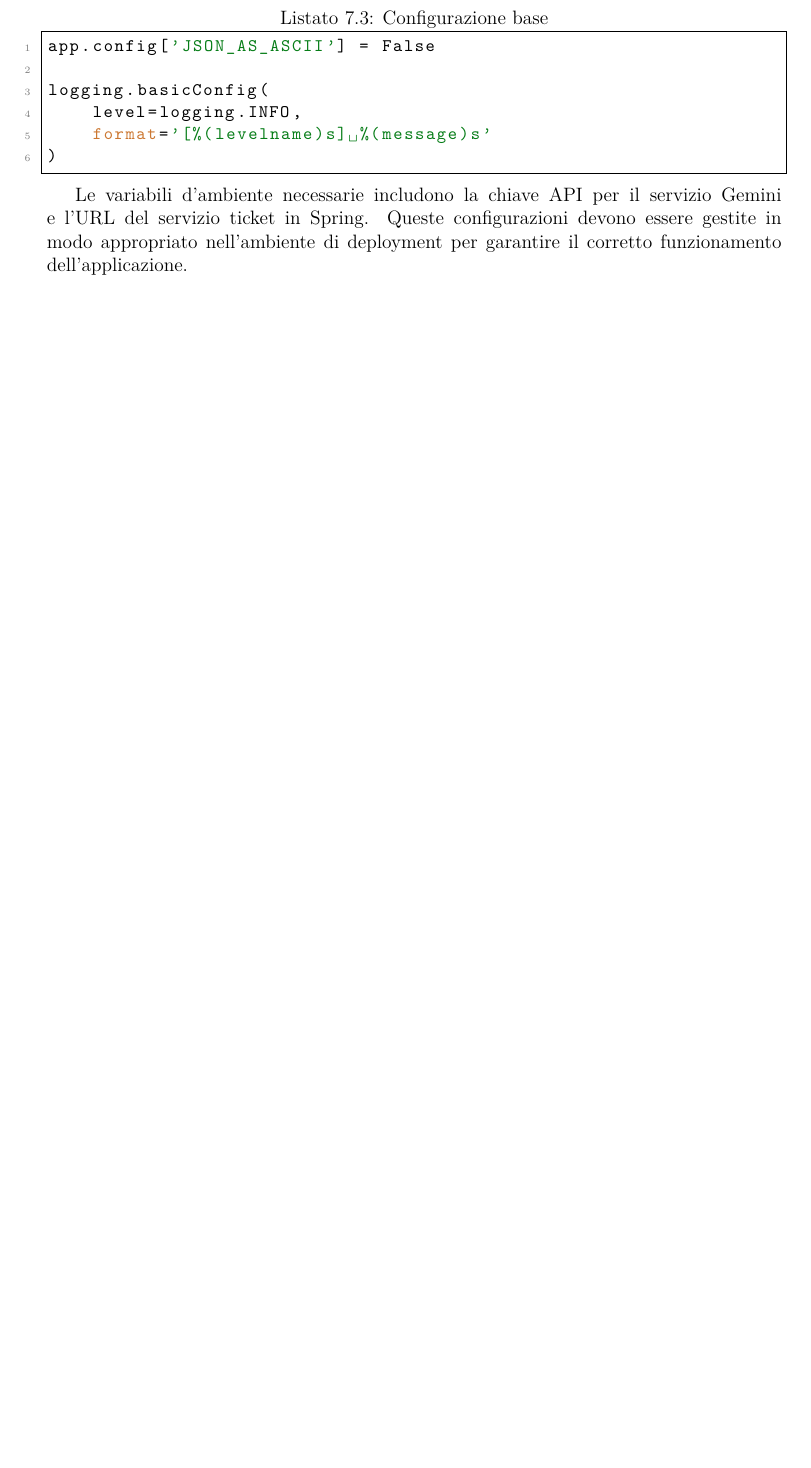
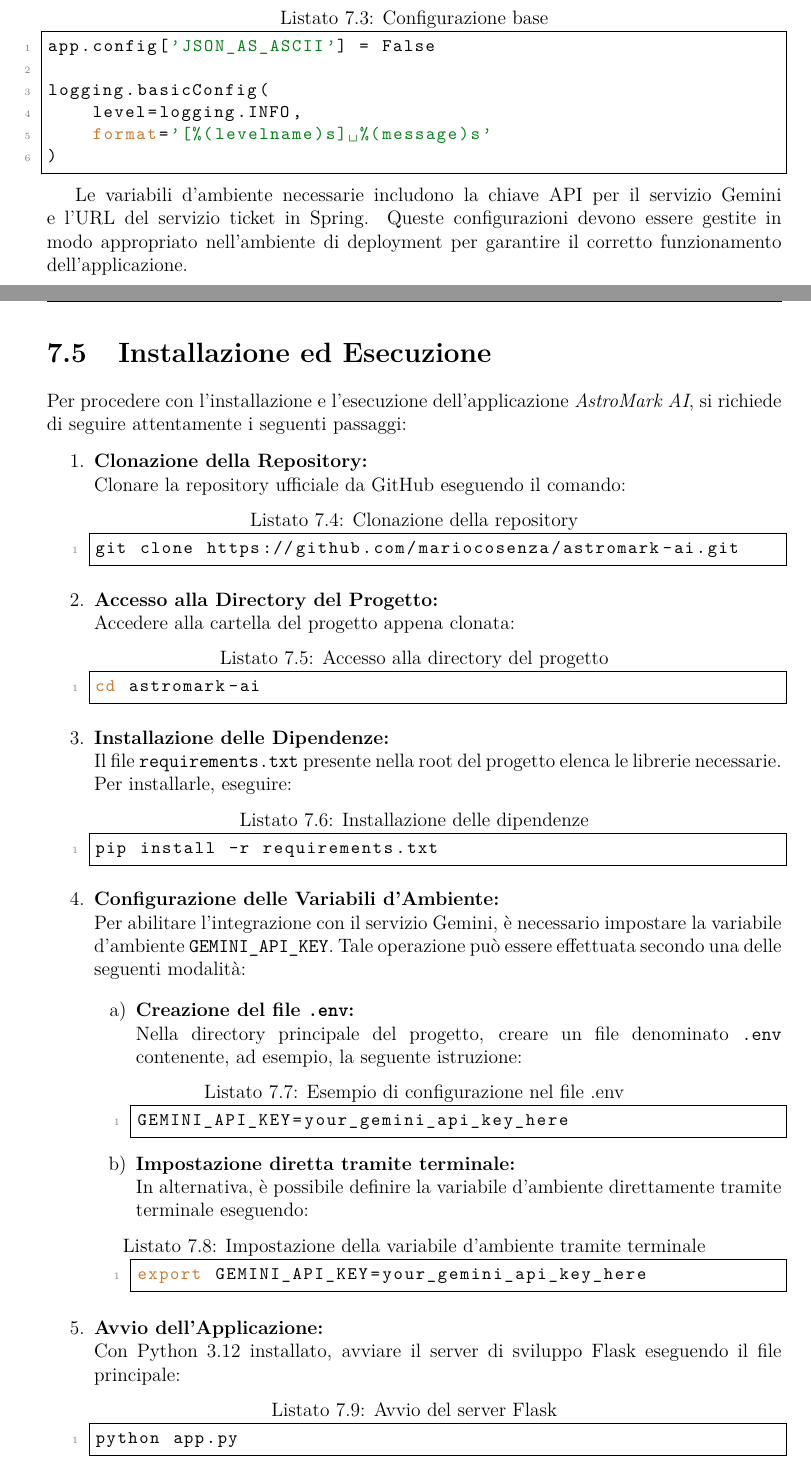
Before and after one commit to mariocosenza/astromark-ai, a LaTeX document (documentation/latex/main.tex, which reads documentation/latex/sections/deployment.tex): part of page 33 of 37 before the commit and two parts of pages 33 and 34 of 38 after it, the two joined at a grey line, cut so that both start at the same text, the shorter picture padded with empty space. Compiled offline with pdfLaTeX.

Commit message:
feat: add how to run information

```diff
--- a/documentation/latex/sections/deployment.tex
+++ b/documentation/latex/sections/deployment.tex
@@ -63,3 +63,50 @@ logging.basicConfig(
 \end{lstlisting}
 
 Le variabili d'ambiente necessarie includono la chiave API per il servizio Gemini e l'URL del servizio ticket in Spring. Queste configurazioni devono essere gestite in modo appropriato nell'ambiente di deployment per garantire il corretto funzionamento dell'applicazione.
+
+\section{Installazione ed Esecuzione}
+
+Per procedere con l'installazione e l'esecuzione dell'applicazione \textit{AstroMark AI}, si richiede di seguire attentamente i seguenti passaggi:
+
+\begin{enumerate}
+    \item \textbf{Clonazione della Repository:} \\
+    Clonare la repository ufficiale da GitHub eseguendo il comando:
+    \begin{lstlisting}[language=bash, caption=Clonazione della repository]
+git clone https://github.com/mariocosenza/astromark-ai.git
+    \end{lstlisting}
+
+    \item \textbf{Accesso alla Directory del Progetto:} \\
+    Accedere alla cartella del progetto appena clonata:
+    \begin{lstlisting}[language=bash, caption=Accesso alla directory del progetto]
+cd astromark-ai
+    \end{lstlisting}
+
+    \item \textbf{Installazione delle Dipendenze:} \\
+    Il file \texttt{requirements.txt} presente nella root del progetto elenca le librerie necessarie. Per installarle, eseguire:
+    \begin{lstlisting}[language=bash, caption=Installazione delle dipendenze]
+pip install -r requirements.txt
+    \end{lstlisting}
+
+    \item \textbf{Configurazione delle Variabili d'Ambiente:} \\
+    Per abilitare l'integrazione con il servizio Gemini, è necessario impostare la variabile d'ambiente \texttt{GEMINI\_API\_KEY}. Tale operazione può essere effettuata secondo una delle seguenti modalità:
+
+    \begin{enumerate}[label=\alph*)]
+        \item \textbf{Creazione del file \texttt{.env}:} \\
+        Nella directory principale del progetto, creare un file denominato \texttt{.env} contenente, ad esempio, la seguente istruzione:
+        \begin{lstlisting}[language=bash, caption=Esempio di configurazione nel file .env]
+GEMINI_API_KEY=your_gemini_api_key_here
+        \end{lstlisting}
+
+        \item \textbf{Impostazione diretta tramite terminale:} \\
+        In alternativa, è possibile definire la variabile d'ambiente direttamente tramite terminale eseguendo:
+        \begin{lstlisting}[language=bash, caption=Impostazione della variabile d'ambiente tramite terminale]
+export GEMINI_API_KEY=your_gemini_api_key_here
+        \end{lstlisting}
+    \end{enumerate}
+
+    \item \textbf{Avvio dell'Applicazione:} \\
+    Con Python 3.12 installato, avviare il server di sviluppo Flask eseguendo il file principale:
+    \begin{lstlisting}[language=bash, caption=Avvio del server Flask]
+python app.py
+    \end{lstlisting}
+\end{enumerate}
```
